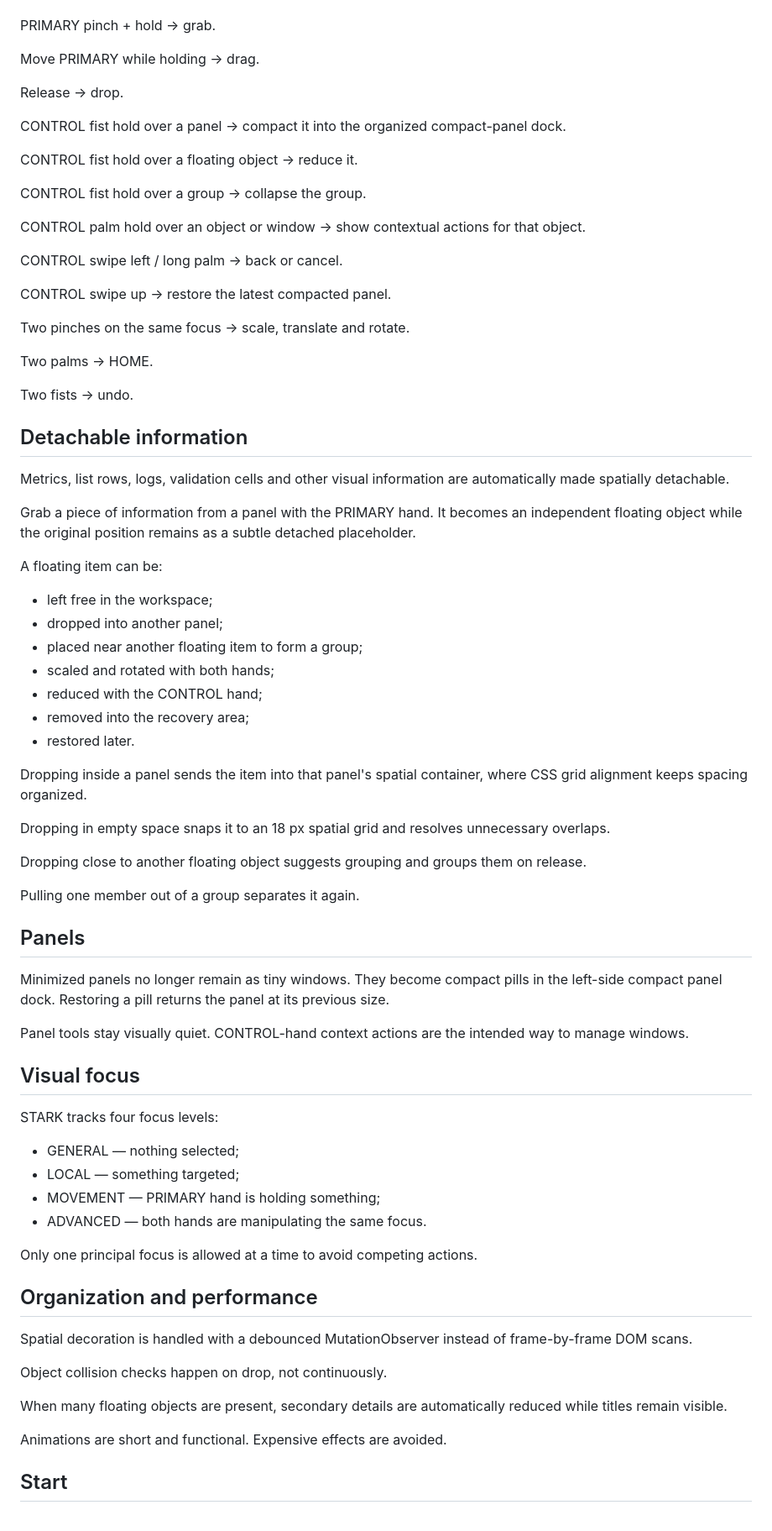
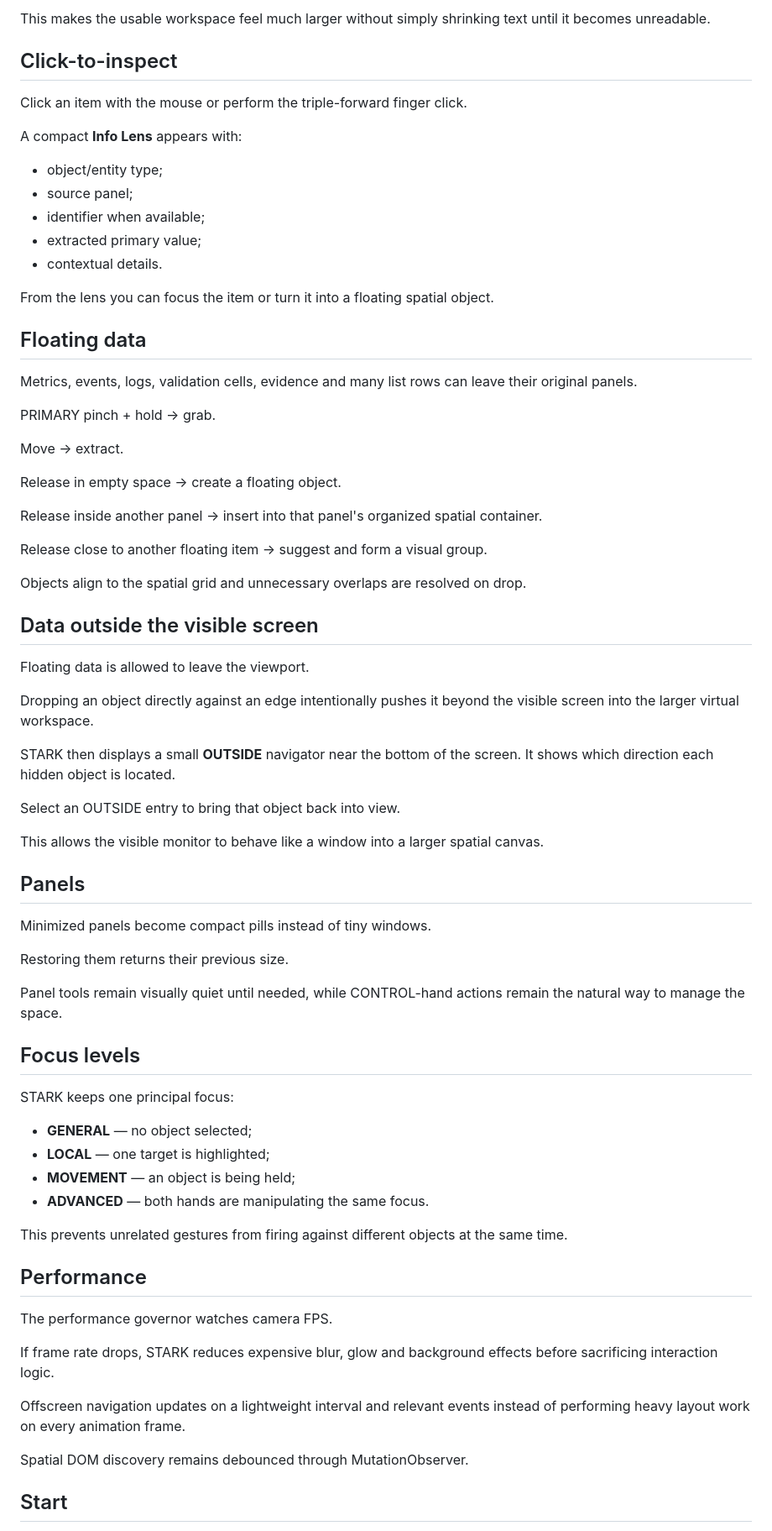
Before and after one commit to socgabrielcardoso/STARK, a Markdown page: OPERATING_GUIDE.md, the part around one of its changes. Shown at 84% size. Drawn GitHub-style.

Commit message:
docs: document hybrid mouse far-hand tracking and triple forward click

```diff
--- a/OPERATING_GUIDE.md
+++ b/OPERATING_GUIDE.md
@@ -22,78 +66,75 @@ PRIMARY pinch → select.
+This makes the usable workspace feel much larger without simply shrinking text until it becomes unreadable.
+
+## Click-to-inspect
+
+Click an item with the mouse or perform the triple-forward finger click.
+
+A compact **Info Lens** appears with:
+
+- object/entity type;
+- source panel;
+- identifier when available;
+- extracted primary value;
+- contextual details.
+
+From the lens you can focus the item or turn it into a floating spatial object.
+
+## Floating data
+
+Metrics, events, logs, validation cells, evidence and many list rows can leave their original panels.
 
 PRIMARY pinch + hold → grab.
 
-Move PRIMARY while holding → drag.
+Move → extract.
 
-Release → drop.
+Release in empty space → create a floating object.
 
-CONTROL fist hold over a panel → compact it into the organized compact-panel dock.
+Release inside another panel → insert into that panel's organized spatial container.
 
-CONTROL fist hold over a floating object → reduce it.
+Release close to another floating item → suggest and form a visual group.
 
-CONTROL fist hold over a group → collapse the group.
+Objects align to the spatial grid and unnecessary overlaps are resolved on drop.
 
-CONTROL palm hold over an object or window → show contextual actions for that object.
+## Data outside the visible screen
 
-CONTROL swipe left / long palm → back or cancel.
+Floating data is allowed to leave the viewport.
 
-CONTROL swipe up → restore the latest compacted panel.
+Dropping an object directly against an edge intentionally pushes it beyond the visible screen into the larger virtual workspace.
 
-Two pinches on the same focus → scale, translate and rotate.
+STARK then displays a small **OUTSIDE** navigator near the bottom of the screen. It shows which direction each hidden object is located.
 
-Two palms → HOME.
+Select an OUTSIDE entry to bring that object back into view.
 
-Two fists → undo.
-
-## Detachable information
-
-Metrics, list rows, logs, validation cells and other visual information are automatically made spatially detachable.
-
-Grab a piece of information from a panel with the PRIMARY hand. It becomes an independent floating object while the original position remains as a subtle detached placeholder.
-
-A floating item can be:
-
-- left free in the workspace;
-- dropped into another panel;
-- placed near another floating item to form a group;
-- scaled and rotated with both hands;
-- reduced with the CONTROL hand;
-- removed into the recovery area;
-- restored later.
-
-Dropping inside a panel sends the item into that panel's spatial container, where CSS grid alignment keeps spacing organized.
-
-Dropping in empty space snaps it to an 18 px spatial grid and resolves unnecessary overlaps.
-
-Dropping close to another floating object suggests grouping and groups them on release.
-
-Pulling one member out of a group separates it again.
+This allows the visible monitor to behave like a window into a larger spatial canvas.
 
 ## Panels
 
-Minimized panels no longer remain as tiny windows. They become compact pills in the left-side compact panel dock. Restoring a pill returns the panel at its previous size.
+Minimized panels become compact pills instead of tiny windows.
 
-Panel tools stay visually quiet. CONTROL-hand context actions are the intended way to manage windows.
+Restoring them returns their previous size.
 
-## Visual focus
+Panel tools remain visually quiet until needed, while CONTROL-hand actions remain the natural way to manage the space.
 
-STARK tracks four focus levels:
+## Focus levels
 
-- GENERAL — nothing selected;
-- LOCAL — something targeted;
-- MOVEMENT — PRIMARY hand is holding something;
-- ADVANCED — both hands are manipulating the same focus.
+STARK keeps one principal focus:
 
-Only one principal focus is allowed at a time to avoid competing actions.
+- **GENERAL** — no object selected;
+- **LOCAL** — one target is highlighted;
+- **MOVEMENT** — an object is being held;
+- **ADVANCED** — both hands are manipulating the same focus.
 
-## Organization and performance
+This prevents unrelated gestures from firing against different objects at the same time.
 
-Spatial decoration is handled with a debounced MutationObserver instead of frame-by-frame DOM scans.
+## Performance
 
-Object collision checks happen on drop, not continuously.
+The performance governor watches camera FPS.
 
-When many floating objects are present, secondary details are automatically reduced while titles remain visible.
+If frame rate drops, STARK reduces expensive blur, glow and background effects before sacrificing interaction logic.
 
-Animations are short and functional. Expensive effects are avoided.
+Offscreen navigation updates on a lightweight interval and relevant events instead of performing heavy layout work on every animation frame.
+
+Spatial DOM discovery remains debounced through MutationObserver.
 
 ## Start
 
```
Also changed, not shown: other parts of OPERATING_GUIDE.md (+60 -14 lines).
